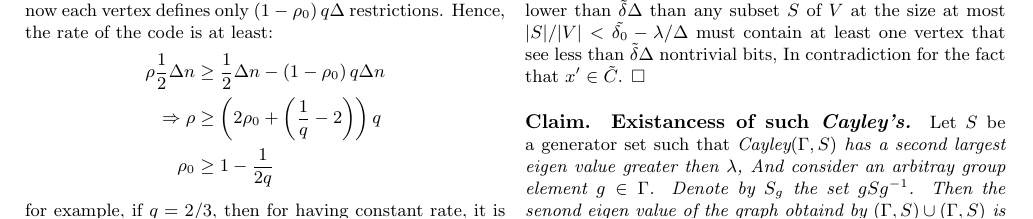
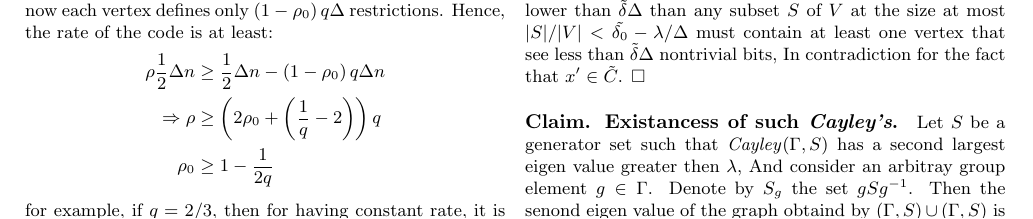
Before and after one commit to dudupo/Academic, a LaTeX document (projects/NLTES_project/ldpc_ltc.tex): part of page 5 of 7, cut so that both start at the same text. Compiled offline with pdfLaTeX.

Commit message:
compiling -Tue Jan 24 01:02:54 PM IST 2023

```diff
--- a/projects/NLTES_project/ldpc_ltc.tex
+++ b/projects/NLTES_project/ldpc_ltc.tex
@@ -379,7 +379,7 @@
   \paragraph{Lemma.} Let $J$ be defined as above such that both \emph{Cayley}$\left( \Gamma, J \right)$, \emph{Cayley}$\left( \Gamma, J^{\prime} \right)$ are expanders with algebric expansion greater then $\lambda$ and $C_0$ with the parameters $\rho_{0} > 1 - \frac{1}{2q}$ and $ \delta_{0} - \left( q - \frac{1}{2} \right) > \lambda$. Then the code $\mathcal{T}\left(J, q ,C_{0}\right)$ is a good code.
   \paragraph{Proof.} We have already proven that the code has a positive rate. Consider a codeword $x$ and denote by $x^{\prime}$ the restriction of $x$ to \emph{Cayley }$\left( \Gamma, J^{\prime}  \right)$ which is a codeword of $\tilde{C} = \tilde{\mathcal{T}}\left(J, q ,C_{0}\right)$. But $\tilde{C}$ is a Tanner Code such that any vertex sees at least $ \tilde{\delta_{0}} \Delta := \left(\delta_{0} - \left( q - \frac{1}{2}   \right) \right)\Delta $ non trivial bits, Therefore as the expansion of the graph \emph{Cayley}$\left( \Gamma, J^{\prime} \right)$ is lower than $\tilde{\delta}\Delta$ than any subset $S$ of $V$ at the size at most $|S|/|V| < \tilde{\delta_{0}} - \lambda / \Delta $  must contain at least one vertex that see less than  $\tilde{\delta}\Delta$ nontrivial bits, In contradiction for the fact that $x^{\prime} \in \tilde{C}$. $\square$
 
-  \paragraph{Claim. Existancess of such \em{Cayley's}.} Let $S$ be a generator set such that \em{Cayley}$\left( \Gamma , S \right)$ has a second largest eigen value greater then $\lambda$, And consider an arbitray group element $g \in \Gamma$. Denote by $S_{g}$ the set $gSg^{-1}$. Then the senond eigen value of the graph obtaind by $\left( \Gamma , S \right) \cup \left( \Gamma , S \right)$ is at most $2\lambda$.
+  \paragraph{Claim. Existancess of such \emph{Cayley's}.} Let $S$ be a generator set such that \emph{Cayley}$\left( \Gamma , S \right)$ has a second largest eigen value greater then $\lambda$, And consider an arbitray group element $g \in \Gamma$. Denote by $S_{g}$ the set $gSg^{-1}$. Then the senond eigen value of the graph obtaind by $\left( \Gamma , S \right) \cup \left( \Gamma , S \right)$ is at most $2\lambda$.
   \paragraph{Proof.} Let $A$ be the adjacency matrix of $\Delta$ regular graph, then the seconed eignenvalue is:
 
 
```
Also changed, not shown: projects/pdfs/ldpc_ltc.pdf, projects/NLTES_project/ldpc_ltc.tex (8 more changed lines).
